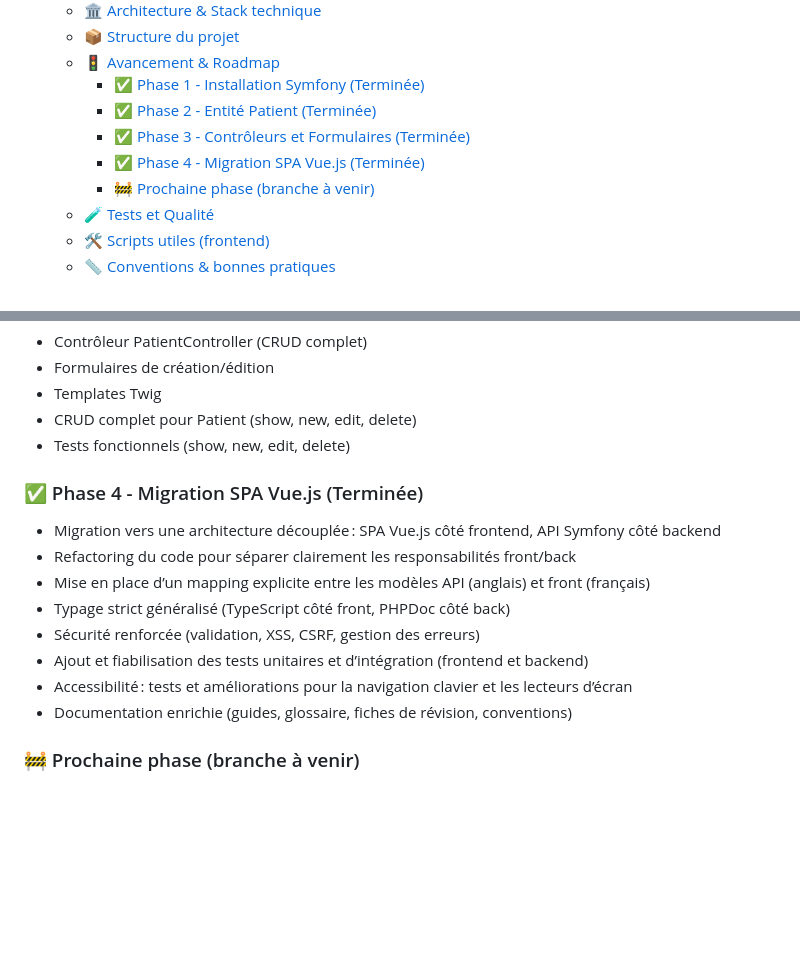
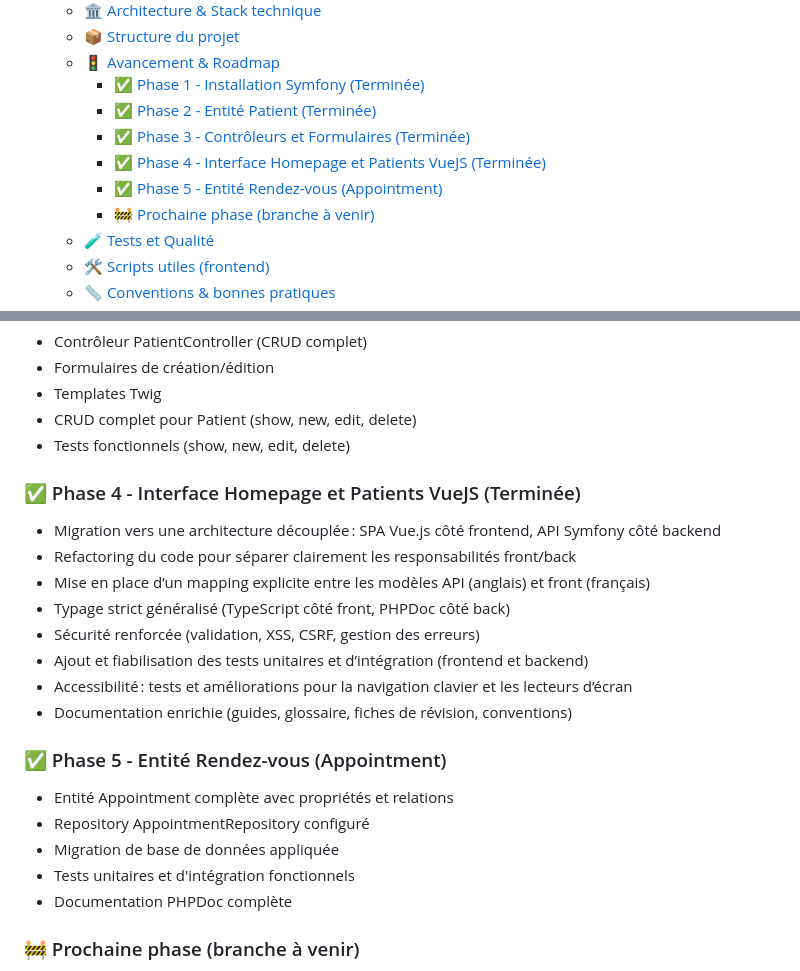
Before and after one commit to DonovanGROUT/Medisys, a Markdown page: README.md, 2 parts joined by grey strips. Drawn GitHub-style; blank space fills up the shorter version.

Commit message:
docs: update main README for Appointment phase - Update project README to reflect Appointment phase and roadmap

```diff
--- a/README.md
+++ b/README.md
@@ -15,7 +15,8 @@
     - [✅ Phase 1 - Installation Symfony (Terminée)](#-phase-1---installation-symfony-terminée)
     - [✅ Phase 2 - Entité Patient (Terminée)](#-phase-2---entité-patient-terminée)
     - [✅ Phase 3 - Contrôleurs et Formulaires (Terminée)](#-phase-3---contrôleurs-et-formulaires-terminée)
-    - [✅ Phase 4 - Migration SPA Vue.js (Terminée)](#-phase-4---migration-spa-vuejs-terminée)
+    - [✅ Phase 4 - Interface Homepage et Patients VueJS (Terminée)](#-phase-4---interface-homepage-et-patients-vuejs-terminée)
+    - [✅ Phase 5 - Entité Rendez-vous (Appointment)](#-phase-5---entité-rendez-vous-appointment)
     - [🚧 Prochaine phase (branche à venir)](#-prochaine-phase-branche-à-venir)
   - [🧪 Tests et Qualité](#-tests-et-qualité)
   - [🛠️ Scripts utiles (frontend)](#️-scripts-utiles-frontend)
@@ -88,7 +89,7 @@ Le projet a d'abord consisté à construire un début d'application monolithique
 - CRUD complet pour Patient (show, new, edit, delete)
 - Tests fonctionnels (show, new, edit, delete)
 
-### ✅ Phase 4 - Migration SPA Vue.js (Terminée)
+### ✅ Phase 4 - Interface Homepage et Patients VueJS (Terminée)
 - Migration vers une architecture découplée : SPA Vue.js côté frontend, API Symfony côté backend
 - Refactoring du code pour séparer clairement les responsabilités front/back
 - Mise en place d’un mapping explicite entre les modèles API (anglais) et front (français)
@@ -97,6 +98,13 @@ Le projet a d'abord consisté à construire un début d'application monolithique
 - Ajout et fiabilisation des tests unitaires et d’intégration (frontend et backend)
 - Accessibilité : tests et améliorations pour la navigation clavier et les lecteurs d’écran
 - Documentation enrichie (guides, glossaire, fiches de révision, conventions)
+
+### ✅ Phase 5 - Entité Rendez-vous (Appointment)
+- Entité Appointment complète avec propriétés et relations
+- Repository AppointmentRepository configuré
+- Migration de base de données appliquée
+- Tests unitaires et d'intégration fonctionnels
+- Documentation PHPDoc complète
 
 ### 🚧 Prochaine phase (branche à venir)
 - Phase 5 : Création de l’entité Rendez-vous (`feature/appointment-entity`)
```
